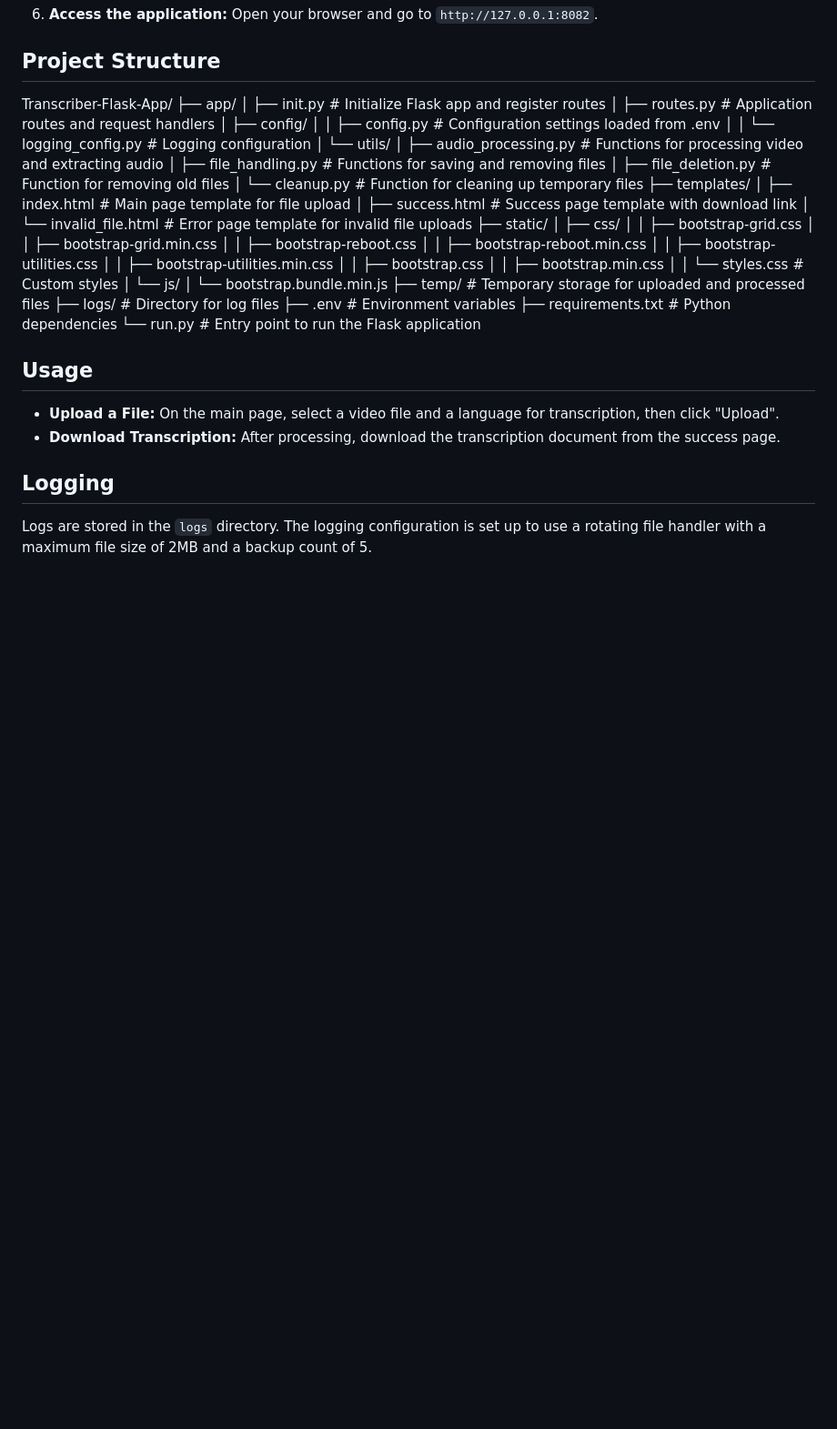
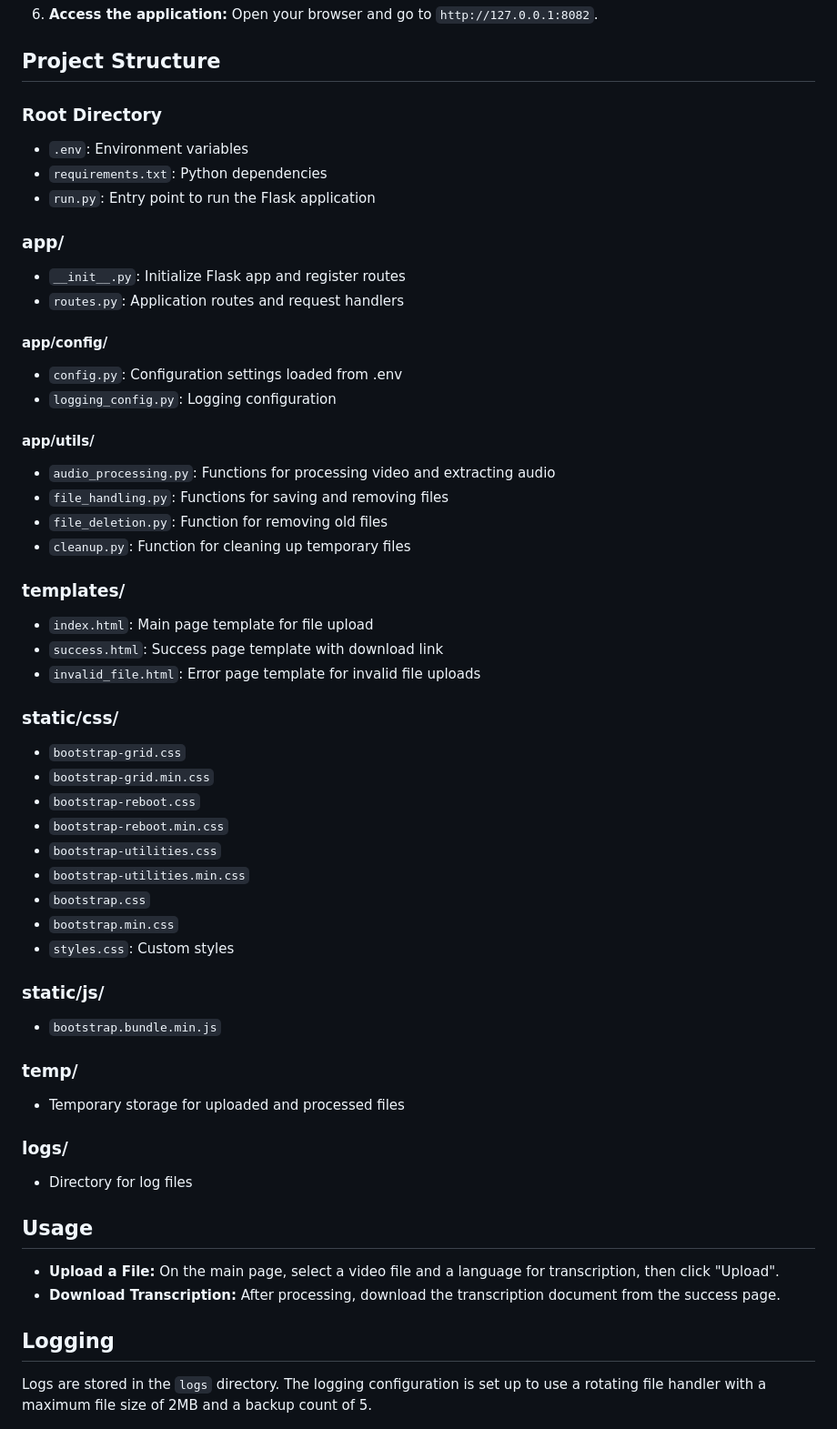
Before and after one commit to dagaca/Transcriber-Flask-App, a Markdown page: README.md, the part around the change. Shown: that part at 91% size. Rendered like a GitHub page; blank space fills up the shorter version.

```diff
--- a/README.md
+++ b/README.md
@@ -64,40 +64,50 @@ This is a Flask-based web application that allows users to upload video files an
     Open your browser and go to `http://127.0.0.1:8082`.
 
 ## Project Structure
-Transcriber-Flask-App/
-├── app/
-│ ├── init.py # Initialize Flask app and register routes
-│ ├── routes.py # Application routes and request handlers
-│ ├── config/
-│ │ ├── config.py # Configuration settings loaded from .env
-│ │ └── logging_config.py # Logging configuration
-│ └── utils/
-│ ├── audio_processing.py # Functions for processing video and extracting audio
-│ ├── file_handling.py # Functions for saving and removing files
-│ ├── file_deletion.py # Function for removing old files
-│ └── cleanup.py # Function for cleaning up temporary files
-├── templates/
-│ ├── index.html # Main page template for file upload
-│ ├── success.html # Success page template with download link
-│ └── invalid_file.html # Error page template for invalid file uploads
-├── static/
-│ ├── css/
-│ │ ├── bootstrap-grid.css
-│ │ ├── bootstrap-grid.min.css
-│ │ ├── bootstrap-reboot.css
-│ │ ├── bootstrap-reboot.min.css
-│ │ ├── bootstrap-utilities.css
-│ │ ├── bootstrap-utilities.min.css
-│ │ ├── bootstrap.css
-│ │ ├── bootstrap.min.css
-│ │ └── styles.css # Custom styles
-│ └── js/
-│ └── bootstrap.bundle.min.js
-├── temp/ # Temporary storage for uploaded and processed files
-├── logs/ # Directory for log files
-├── .env # Environment variables
-├── requirements.txt # Python dependencies
-└── run.py # Entry point to run the Flask application
+
+### Root Directory
+- `.env`: Environment variables
+- `requirements.txt`: Python dependencies
+- `run.py`: Entry point to run the Flask application
+
+### app/
+- `__init__.py`: Initialize Flask app and register routes
+- `routes.py`: Application routes and request handlers
+
+#### app/config/
+- `config.py`: Configuration settings loaded from .env
+- `logging_config.py`: Logging configuration
+
+#### app/utils/
+- `audio_processing.py`: Functions for processing video and extracting audio
+- `file_handling.py`: Functions for saving and removing files
+- `file_deletion.py`: Function for removing old files
+- `cleanup.py`: Function for cleaning up temporary files
+
+### templates/
+- `index.html`: Main page template for file upload
+- `success.html`: Success page template with download link
+- `invalid_file.html`: Error page template for invalid file uploads
+
+### static/css/
+- `bootstrap-grid.css`
+- `bootstrap-grid.min.css`
+- `bootstrap-reboot.css`
+- `bootstrap-reboot.min.css`
+- `bootstrap-utilities.css`
+- `bootstrap-utilities.min.css`
+- `bootstrap.css`
+- `bootstrap.min.css`
+- `styles.css`: Custom styles
+
+### static/js/
+- `bootstrap.bundle.min.js`
+
+### temp/
+- Temporary storage for uploaded and processed files
+
+### logs/
+- Directory for log files
 
 ## Usage
 
```
